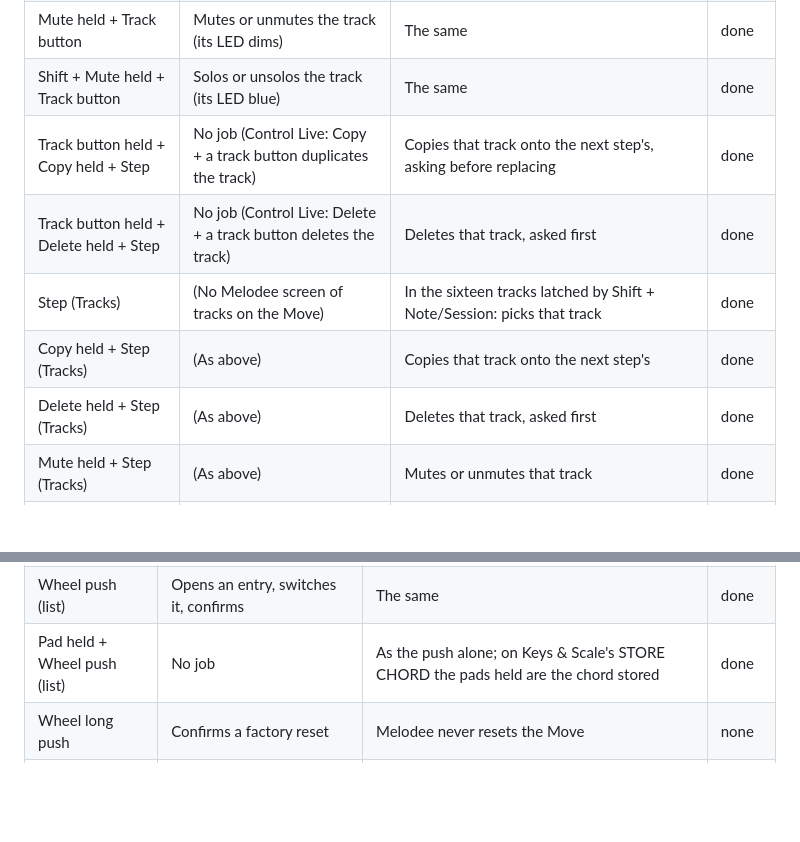
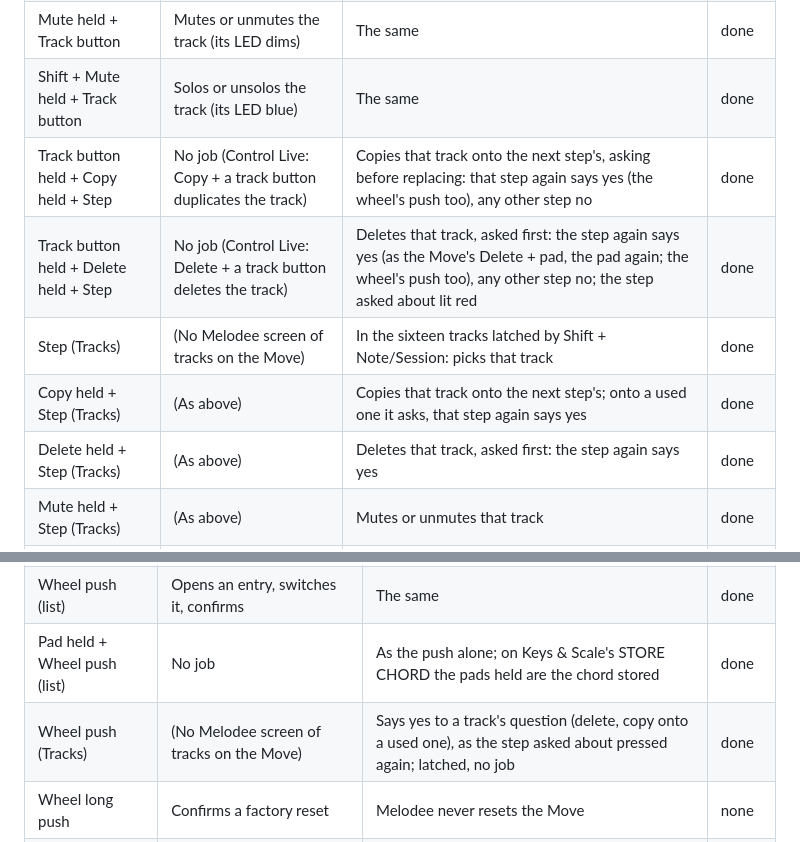
Before and after one commit to keremimo/melodee-move, a Markdown page: docs/MOVE_CONTROLS.md, 2 parts joined by grey strips. GitHub-like rendering; blank space fills up the shorter version.

Commit message:
feat(move): a track's question answered by its step pressed again

```diff
--- a/docs/MOVE_CONTROLS.md
+++ b/docs/MOVE_CONTROLS.md
@@ -240,11 +240,11 @@ while Shift is held.
 | Shift + Track button | The track's options: colour, MIDI In and Out channel | Selects it and shows its options: its colour, MIDI IN and MIDI OUT (docs/UI.md, MIDI and sync) | done |
 | Mute held + Track button | Mutes or unmutes the track (its LED dims) | The same | done |
 | Shift + Mute held + Track button | Solos or unsolos the track (its LED blue) | The same | done |
-| Track button held + Copy held + Step | No job (Control Live: Copy + a track button duplicates the track) | Copies that track onto the next step's, asking before replacing | done |
-| Track button held + Delete held + Step | No job (Control Live: Delete + a track button deletes the track) | Deletes that track, asked first | done |
+| Track button held + Copy held + Step | No job (Control Live: Copy + a track button duplicates the track) | Copies that track onto the next step's, asking before replacing: that step again says yes (the wheel's push too), any other step no | done |
+| Track button held + Delete held + Step | No job (Control Live: Delete + a track button deletes the track) | Deletes that track, asked first: the step again says yes (as the Move's Delete + pad, the pad again; the wheel's push too), any other step no; the step asked about lit red | done |
 | Step (Tracks) | (No Melodee screen of tracks on the Move) | In the sixteen tracks latched by Shift + Note/Session: picks that track | done |
-| Copy held + Step (Tracks) | (As above) | Copies that track onto the next step's | done |
-| Delete held + Step (Tracks) | (As above) | Deletes that track, asked first | done |
+| Copy held + Step (Tracks) | (As above) | Copies that track onto the next step's; onto a used one it asks, that step again says yes | done |
+| Delete held + Step (Tracks) | (As above) | Deletes that track, asked first: the step again says yes | done |
 | Mute held + Step (Tracks) | (As above) | Mutes or unmutes that track | done |
 | Shift + Mute held + Step (Tracks) | (As above) | Solos or unsolos that track | done |
 | Track button held + Shift + Copy held + Step | No job | Moves that track: then a step, where it goes; a track there trades places (Melodee's Move) | done |
@@ -301,6 +301,7 @@ while Shift is held.
 | Shift + Wheel turn (list) | Fine (tempo, groove) | Fine | done |
 | Wheel push (list) | Opens an entry, switches it, confirms | The same | done |
 | Pad held + Wheel push (list) | No job | As the push alone; on Keys & Scale's STORE CHORD the pads held are the chord stored | done |
+| Wheel push (Tracks) | (No Melodee screen of tracks on the Move) | Says yes to a track's question (delete, copy onto a used one), as the step asked about pressed again; latched, no job | done |
 | Wheel long push | Confirms a factory reset | Melodee never resets the Move | none |
 | Wheel turn (Chop) | Slicing Mode: the number of slices | The chop's amount: slices, beat division, threshold | done |
 | Wheel push (Chop) | Confirms the slices onto a new Drum Rack | To Pads: Poly, Mono, Thru, Kit | done |
```
Also changed, not shown: docs/PARITY.md (+3 -2 lines), docs/UI.md (+8 -4 lines), docs/ui/tracks.png, 6 other files.
